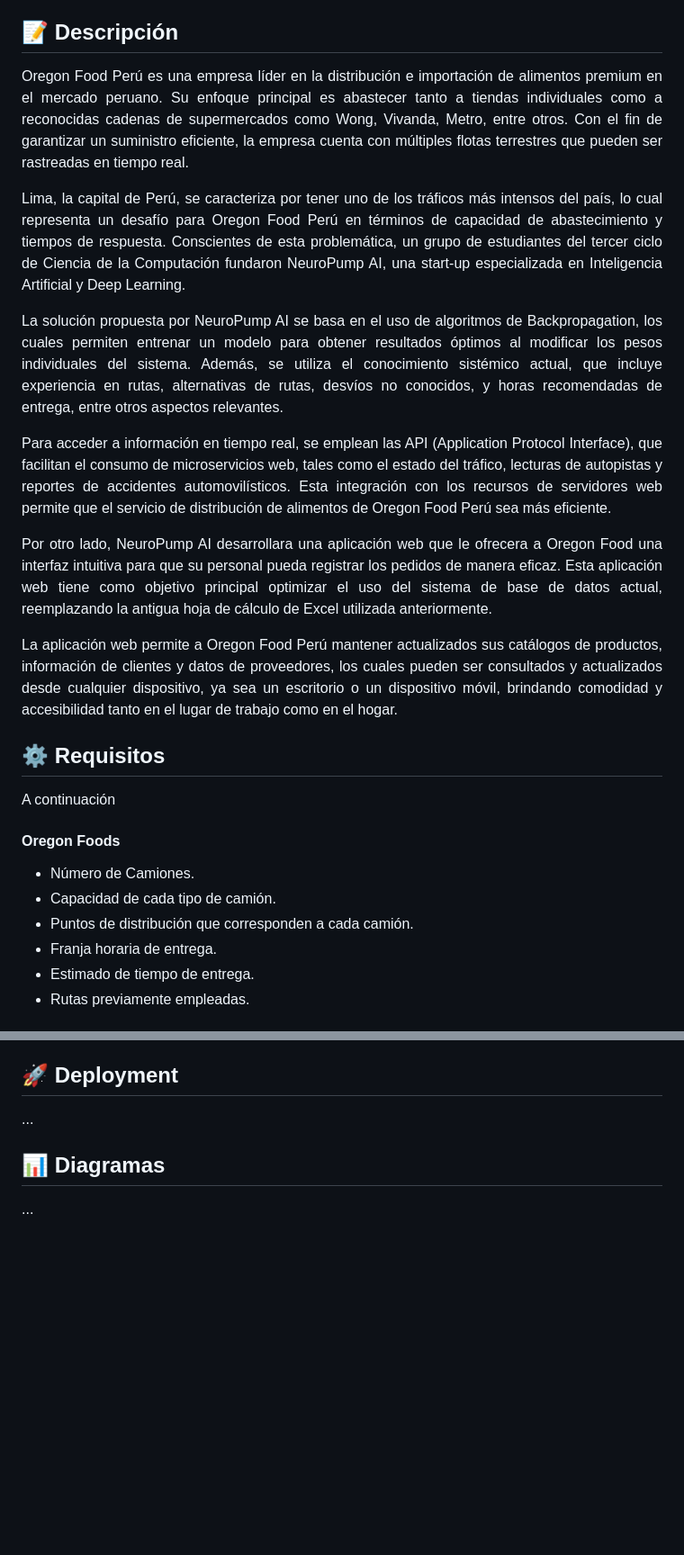
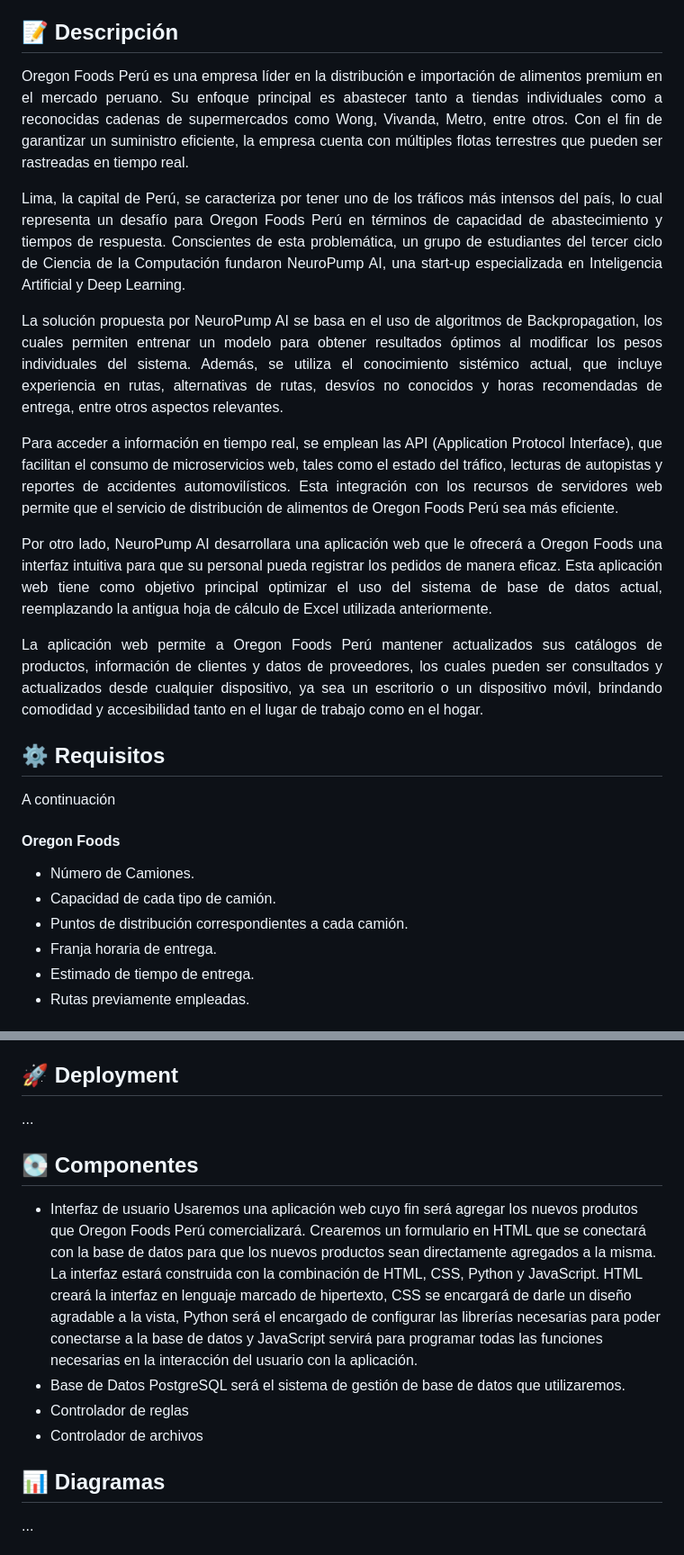
Before and after one commit to lzmkalos/neuropump-oregoon-food-ai, a Markdown page: README.md, 2 parts joined by grey strips. Shown: that part at 90% size. Drawn GitHub-style; blank space fills up the shorter version.

Commit message:
Decripcion de interfaz de usuario

```diff
--- a/README.md
+++ b/README.md
@@ -11,27 +11,27 @@
 
 ## 📝 Descripción
 <p align="justify">
-Oregon Food Perú es una empresa líder en la distribución e importación de alimentos premium en el mercado peruano. Su enfoque principal es abastecer tanto a tiendas individuales como a reconocidas cadenas de supermercados como Wong, Vivanda, Metro, entre otros. Con el fin de garantizar un suministro eficiente, la empresa cuenta con múltiples flotas terrestres que pueden ser rastreadas en tiempo real.
+Oregon Foods Perú es una empresa líder en la distribución e importación de alimentos premium en el mercado peruano. Su enfoque principal es abastecer tanto a tiendas individuales como a reconocidas cadenas de supermercados como Wong, Vivanda, Metro, entre otros. Con el fin de garantizar un suministro eficiente, la empresa cuenta con múltiples flotas terrestres que pueden ser rastreadas en tiempo real.
 </p>
 
 <p align="justify">
-Lima, la capital de Perú, se caracteriza por tener uno de los tráficos más intensos del país, lo cual representa un desafío para Oregon Food Perú en términos de capacidad de abastecimiento y tiempos de respuesta. Conscientes de esta problemática, un grupo de estudiantes del tercer ciclo de Ciencia de la Computación fundaron NeuroPump AI, una start-up especializada en Inteligencia Artificial y Deep Learning.
+Lima, la capital de Perú, se caracteriza por tener uno de los tráficos más intensos del país, lo cual representa un desafío para Oregon Foods Perú en términos de capacidad de abastecimiento y tiempos de respuesta. Conscientes de esta problemática, un grupo de estudiantes del tercer ciclo de Ciencia de la Computación fundaron NeuroPump AI, una start-up especializada en Inteligencia Artificial y Deep Learning.
 </p>
 
 <p align="justify">
-La solución propuesta por NeuroPump AI se basa en el uso de algoritmos de Backpropagation, los cuales permiten entrenar un modelo para obtener resultados óptimos al modificar los pesos individuales del sistema. Además, se utiliza el conocimiento sistémico actual, que incluye experiencia en rutas, alternativas de rutas, desvíos no conocidos, y horas recomendadas de entrega, entre otros aspectos relevantes.
+La solución propuesta por NeuroPump AI se basa en el uso de algoritmos de Backpropagation, los cuales permiten entrenar un modelo para obtener resultados óptimos al modificar los pesos individuales del sistema. Además, se utiliza el conocimiento sistémico actual, que incluye experiencia en rutas, alternativas de rutas, desvíos no conocidos y horas recomendadas de entrega, entre otros aspectos relevantes.
 </p>
 
 <p align="justify">
-Para acceder a información en tiempo real, se emplean las API (Application Protocol Interface), que facilitan el consumo de microservicios web, tales como el estado del tráfico, lecturas de autopistas y reportes de accidentes automovilísticos. Esta integración con los recursos de servidores web permite que el servicio de distribución de alimentos de Oregon Food Perú sea más eficiente.
+Para acceder a información en tiempo real, se emplean las API (Application Protocol Interface), que facilitan el consumo de microservicios web, tales como el estado del tráfico, lecturas de autopistas y reportes de accidentes automovilísticos. Esta integración con los recursos de servidores web permite que el servicio de distribución de alimentos de Oregon Foods Perú sea más eficiente.
 </p>
 
 <p align="justify">
-Por otro lado, NeuroPump AI desarrollara una aplicación web que le ofrecera a Oregon Food una interfaz intuitiva para que su personal pueda registrar los pedidos de manera eficaz. Esta aplicación web tiene como objetivo principal optimizar el uso del sistema de base de datos actual, reemplazando la antigua hoja de cálculo de Excel utilizada anteriormente.
+Por otro lado, NeuroPump AI desarrollara una aplicación web que le ofrecerá a Oregon Foods una interfaz intuitiva para que su personal pueda registrar los pedidos de manera eficaz. Esta aplicación web tiene como objetivo principal optimizar el uso del sistema de base de datos actual, reemplazando la antigua hoja de cálculo de Excel utilizada anteriormente.
 </p>
 
 <p align="justify">
- La aplicación web permite a Oregon Food Perú mantener actualizados sus catálogos de productos, información de clientes y datos de proveedores, los cuales pueden ser consultados y actualizados desde cualquier dispositivo, ya sea un escritorio o un dispositivo móvil, brindando comodidad y accesibilidad tanto en el lugar de trabajo como en el hogar.
+ La aplicación web permite a Oregon Foods Perú mantener actualizados sus catálogos de productos, información de clientes y datos de proveedores, los cuales pueden ser consultados y actualizados desde cualquier dispositivo, ya sea un escritorio o un dispositivo móvil, brindando comodidad y accesibilidad tanto en el lugar de trabajo como en el hogar.
 </p>
 
 
@@ -41,7 +41,7 @@ A continuación
 #### Oregon Foods
 - Número de Camiones.
 - Capacidad de cada tipo de camión.
-- Puntos de distribución que corresponden a cada camión.
+- Puntos de distribución correspondientes a cada camión.
 - Franja horaria de entrega.
 - Estimado de tiempo de entrega.
 - Rutas previamente empleadas.
@@ -64,6 +64,13 @@ A continuación
 ## 🚀 Deployment
 ...
 
+## 💽 Componentes
+- Interfaz de usuario
+Usaremos una aplicación web cuyo fin será agregar los nuevos produtos que Oregon Foods Perú comercializará. Crearemos un formulario en HTML que se conectará con la base de datos para que los nuevos productos sean directamente agregados a la misma. La interfaz estará construida con la combinación de HTML, CSS, Python y JavaScript. HTML creará la interfaz en lenguaje marcado de hipertexto, CSS se encargará de darle un diseño agradable a la vista, Python será el encargado de configurar las librerías necesarias para poder conectarse a la base de datos y JavaScript servirá para programar todas las funciones necesarias en la interacción del usuario con la aplicación.
+- Base de Datos
+PostgreSQL será el sistema de gestión de base de datos que utilizaremos.
+- Controlador de reglas
+- Controlador de archivos
 
 ## 📊  Diagramas
 ...
```
